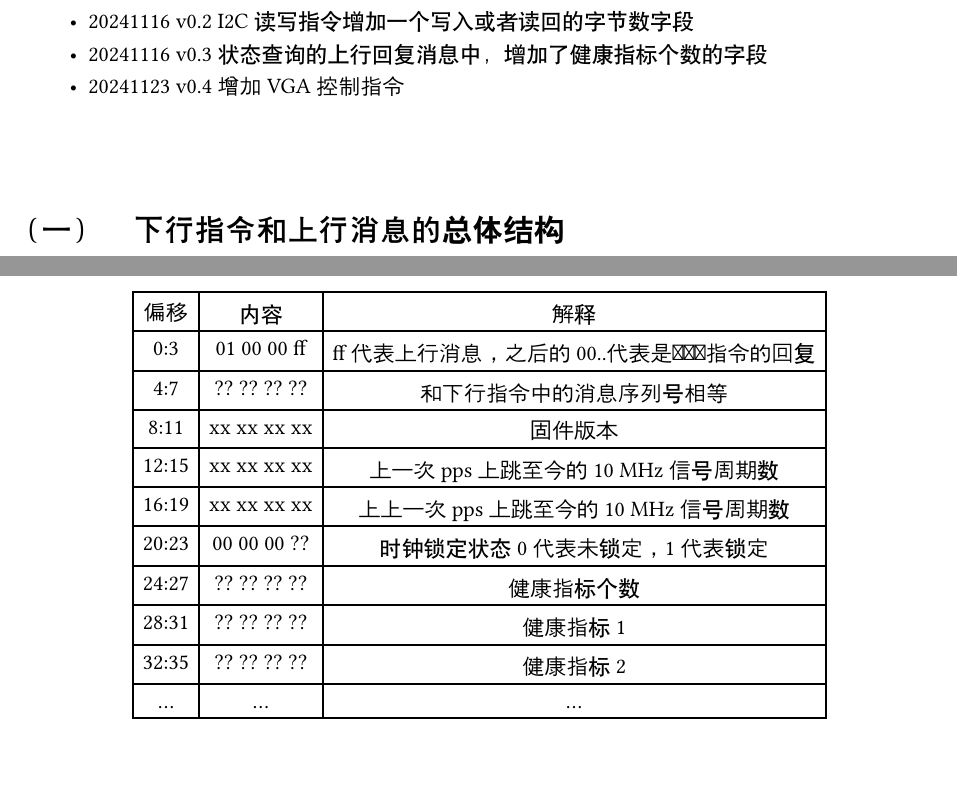
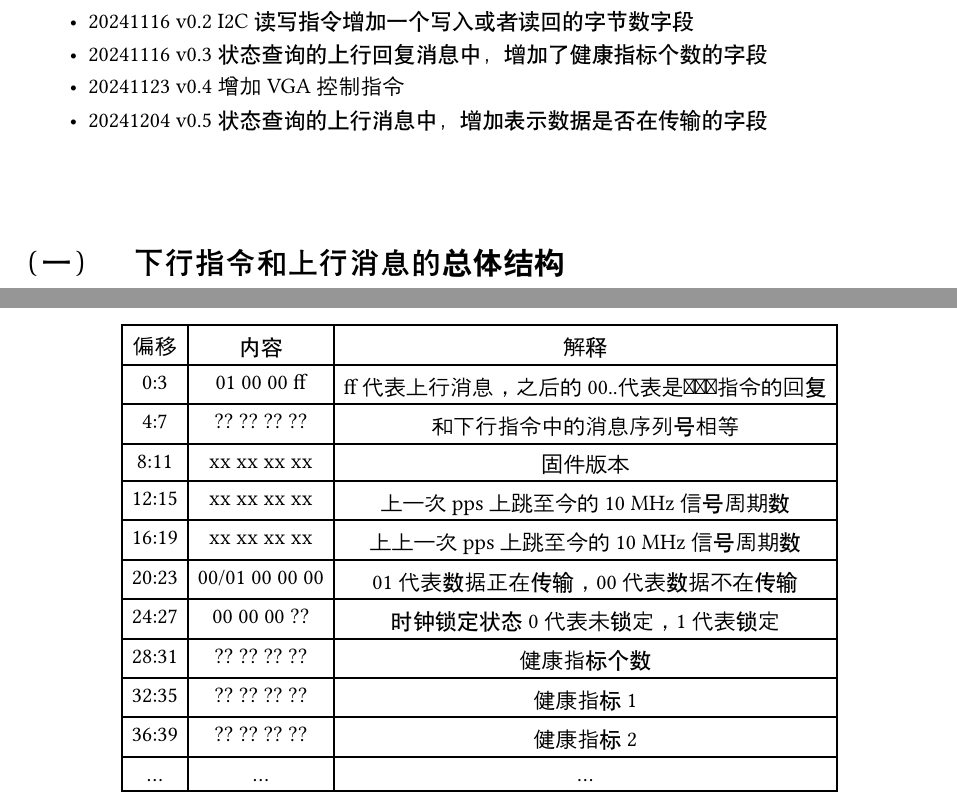
Before and after one commit to astrojhgu/sdaa_ctrl, a Typst document (doc/protocol.typ): two parts of pages 1 and 2 of 10, joined at a grey line, cut so that both start at the same text. Compiled offline with Typst 0.15; a missing font is replaced by an installed copy or a similar font.

Commit message:
modified:   doc/protocol.typ

```diff
--- a/doc/protocol.typ
+++ b/doc/protocol.typ
@@ -11,6 +11,7 @@
     - 20241116 v0.2 I2C读写指令增加一个写入或者读回的字节数字段
     - 20241116 v0.3 状态查询的上行回复消息中，增加了健康指标个数的字段
     - 20241123 v0.4 增加VGA控制指令
+    - 20241204 v0.5 状态查询的上行消息中，增加表示数据是否在传输的字段
   ],
 )
 
@@ -64,10 +65,11 @@
   [8:11],[xx xx xx xx],[固件版本],
   [12:15],[xx xx xx xx],[上一次pps上跳至今的10 MHz信号周期数],
   [16:19],[xx xx xx xx],[上上一次pps上跳至今的10 MHz信号周期数],
-  [20:23],[00 00 00 ??],[时钟锁定状态0代表未锁定，1代表锁定],
-  [24:27],[?? ?? ?? ??],[健康指标个数],
-  [28:31],[?? ?? ?? ??],[健康指标1],
-  [32:35],[?? ?? ?? ??],[健康指标2],
+  [20:23],[00/01 00 00 00],[01代表数据正在传输，00代表数据不在传输],
+  [24:27],[00 00 00 ??],[时钟锁定状态0代表未锁定，1代表锁定],
+  [28:31],[?? ?? ?? ??],[健康指标个数],
+  [32:35],[?? ?? ?? ??],[健康指标1],
+  [36:39],[?? ?? ?? ??],[健康指标2],
   [...],[...],[...]
   )
 ]
```
